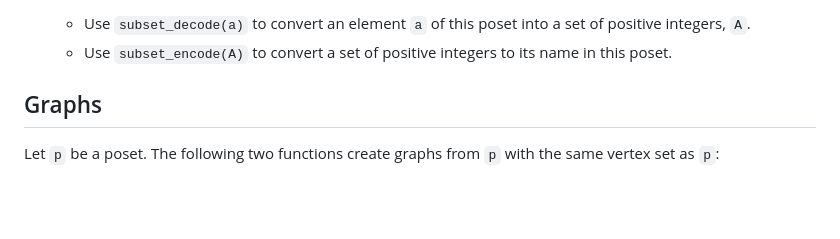
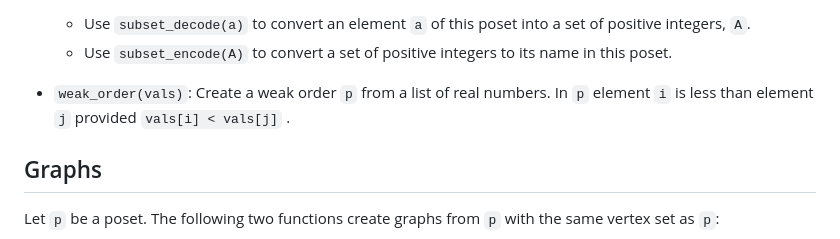
Before and after one commit to scheinerman/Posets.jl, a Markdown page: README.md, the part around the change. Drawn GitHub-style; blank space fills up the shorter version.

```diff
--- a/README.md
+++ b/README.md
@@ -453,7 +453,7 @@ for pictures of some of these posets.
   * Use `subset_decode(a)` to convert an element `a` of this poset into a set of positive integers, `A`.
   * Use `subset_encode(A)` to convert a set of positive integers to its name in this poset.
 
-
+* `weak_order(vals)`: Create a weak order `p` from a list of real numbers. In `p` element `i` is less than element `j` provided `vals[i] < vals[j]` .
 
 ## Graphs
 
```
Also changed, not shown: gallery/README.md (+5 -0 lines), gallery/weak.png (added), 4 other files.
